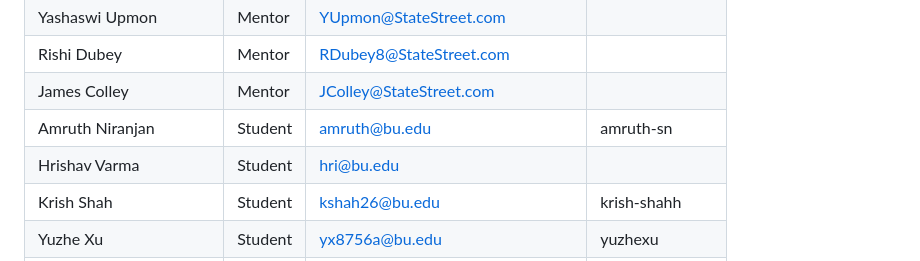
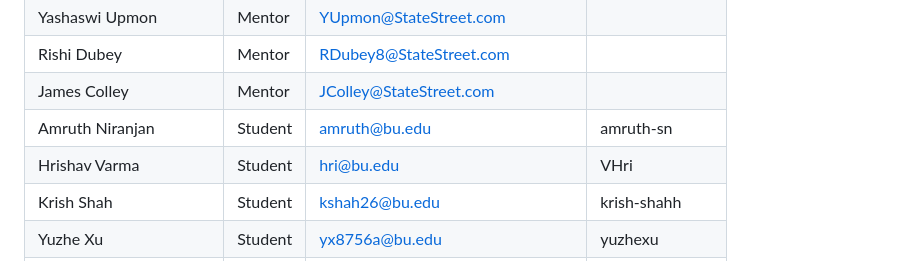
Before and after one commit to EC528-Fall-2024/automation-snowflake-harness, a Markdown page: README.md, the part around the change. GitHub-like rendering.

```diff
--- a/README.md
+++ b/README.md
@@ -9,7 +9,7 @@
 | Rishi Dubey       | Mentor  | RDubey8@StateStreet.com                             |                |
 | James Colley      | Mentor  | JColley@StateStreet.com                             |                |
 | Amruth Niranjan   | Student | amruth@bu.edu                | amruth-sn      |
-| Hrishav Varma     | Student | hri@bu.edu                   |                |
+| Hrishav Varma     | Student | hri@bu.edu                   | VHri               |
 | Krish Shah        | Student | kshah26@bu.edu               | krish-shahh    |
 | Yuzhe Xu          | Student | yx8756a@bu.edu               |  yuzhexu       |
 | Rithvik Nakirikanti| Student |rithvikn@bu.edu               | rithvik213               |
```
